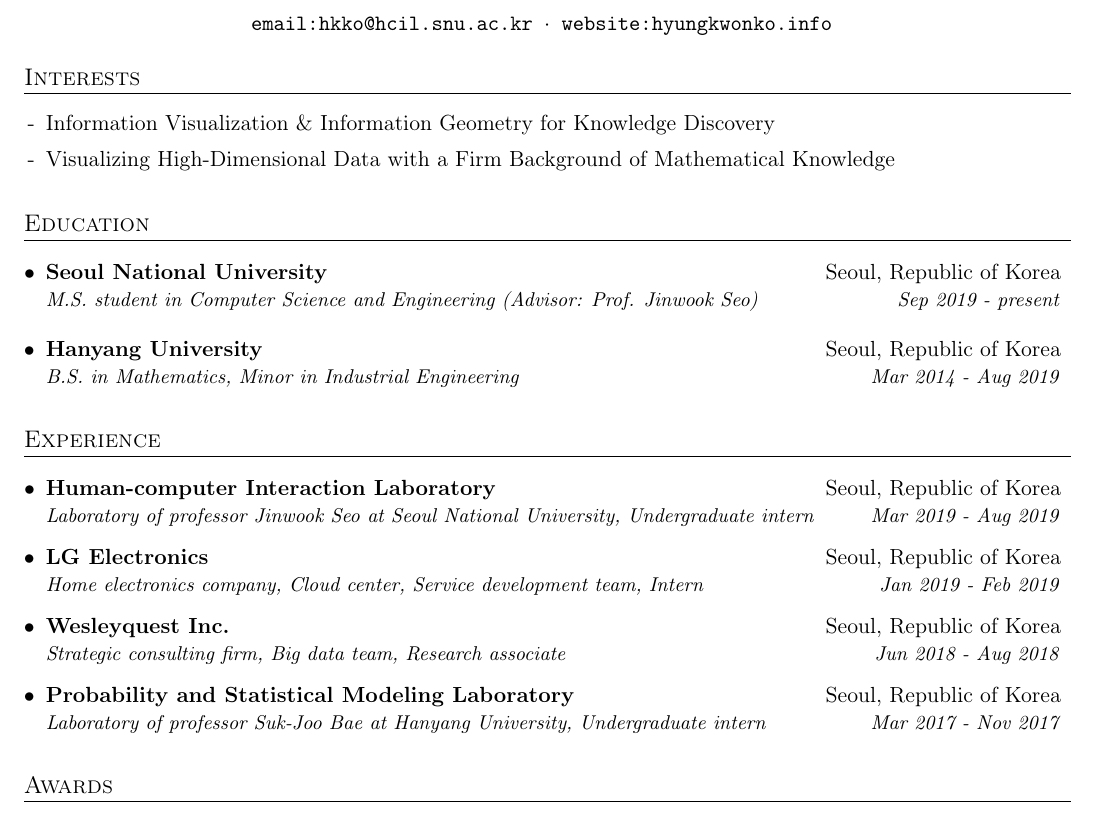
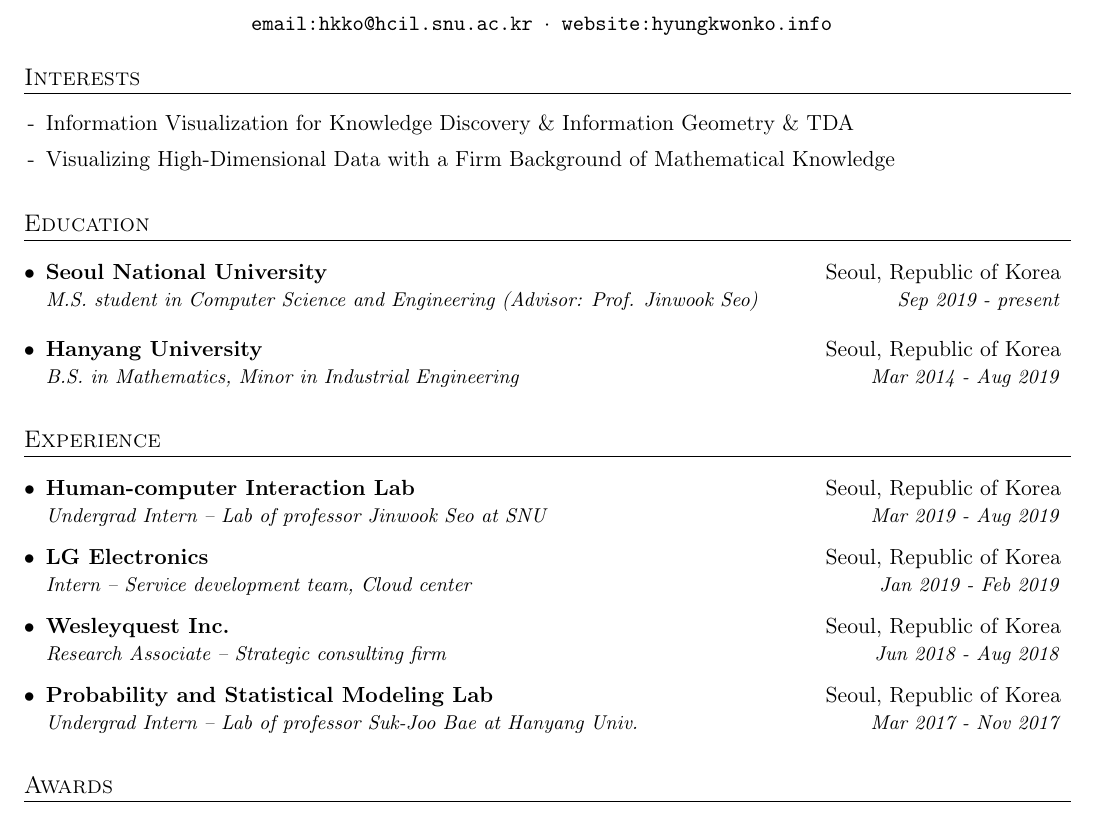
Before and after one commit to hyungkwonko/CV, a LaTeX CV (hkko-cv.tex): part of the page, cut so that both start at the same text. Compiled offline with pdfLaTeX.

Commit message:
update as of oct 4, 2019

```diff
--- a/hkko-cv.tex
+++ b/hkko-cv.tex
@@ -94,7 +94,7 @@
 %--------INTERESTS------------
 \section{Interests}
   \resumeSubHeadingListStart
-    \item[-]{Information Visualization \& Information Geometry for Knowledge Discovery}
+    \item[-]{Information Visualization for Knowledge Discovery  \& Information Geometry \& TDA}
     \setlength\itemsep{0.0em}
     \item[-]{Visualizing High-Dimensional Data with a Firm Background of Mathematical Knowledge}
   \resumeSubHeadingListEnd
@@ -117,8 +117,8 @@
 \section{Experience}
   \resumeSubHeadingListStart
     \resumeSubheading
-      {Human-computer Interaction Laboratory}{Seoul, Republic of Korea}
-      {Laboratory of professor Jinwook Seo at Seoul National University, Undergraduate intern}{Mar 2019 - Aug 2019}
+      {Human-computer Interaction Lab}{Seoul, Republic of Korea}
+      {Undergrad Intern -- Lab of professor Jinwook Seo at SNU}{Mar 2019 - Aug 2019}
 
 %        \begin{itemize}
 %    	\setlength\itemsep{0em}
@@ -132,7 +132,7 @@
 %    \setlength\itemsep{-0.3em}
     \resumeSubheading
       {LG Electronics}{Seoul, Republic of Korea}
-      {Home electronics company, Cloud center, Service development team, Intern}{Jan 2019 - Feb 2019}
+      {Intern -- Service development team, Cloud center}{Jan 2019 - Feb 2019}
 
 %        \begin{itemize}
 %      	{\bf{ \small { \item[-] Worked on data mining project in customer relationship management(CRM) for sales promotion}}}
@@ -145,7 +145,7 @@
 %    \setlength\itemsep{-0.3em}
     \resumeSubheading
       {Wesleyquest Inc.}{Seoul, Republic of Korea}
-      {Strategic consulting firm, Big data team, Research associate}{Jun 2018 - Aug 2018}
+      {Research Associate -- Strategic consulting firm}{Jun 2018 - Aug 2018}
 
 %        \begin{itemize}
 %      	{\bf{ \small { \item[-] Participated in two big data projects. Made deep-learning based prediction model using Python }}}
@@ -158,8 +158,8 @@
 
 %    \setlength\itemsep{-0.3em}
     \resumeSubheading
-      {Probability and Statistical Modeling Laboratory}{Seoul, Republic of Korea}
-      {Laboratory of professor Suk-Joo Bae at Hanyang University, Undergraduate intern}{Mar 2017 - Nov 2017}
+      {Probability and Statistical Modeling Lab}{Seoul, Republic of Korea}
+      {Undergrad Intern -- Lab of professor Suk-Joo Bae at Hanyang Univ.}{Mar 2017 - Nov 2017}
 
 %        \begin{itemize}
 %      	{\bf{ \small { \item[-] Participated in laboratory seminar with senior students weekly}}}
```
Also changed, not shown: hkko-cv.pdf, 2 other files.
